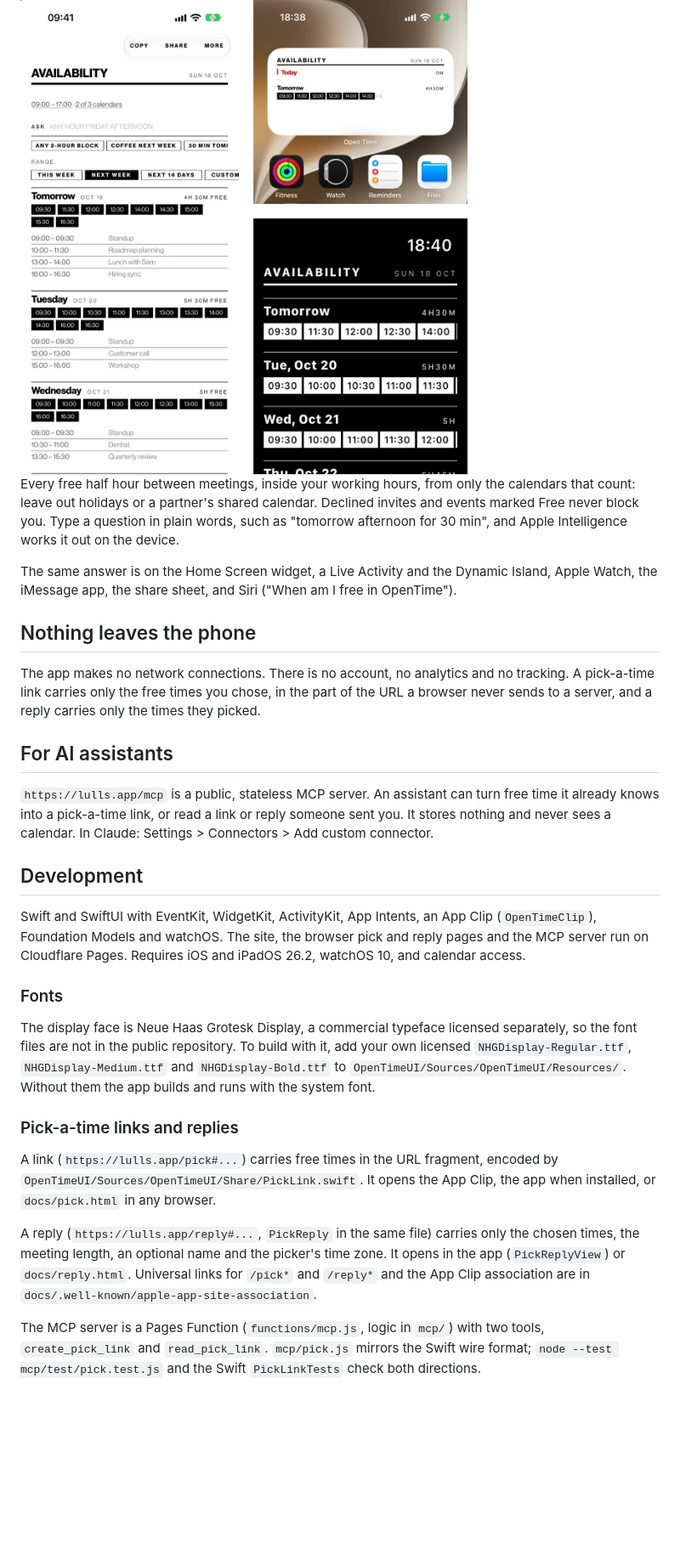
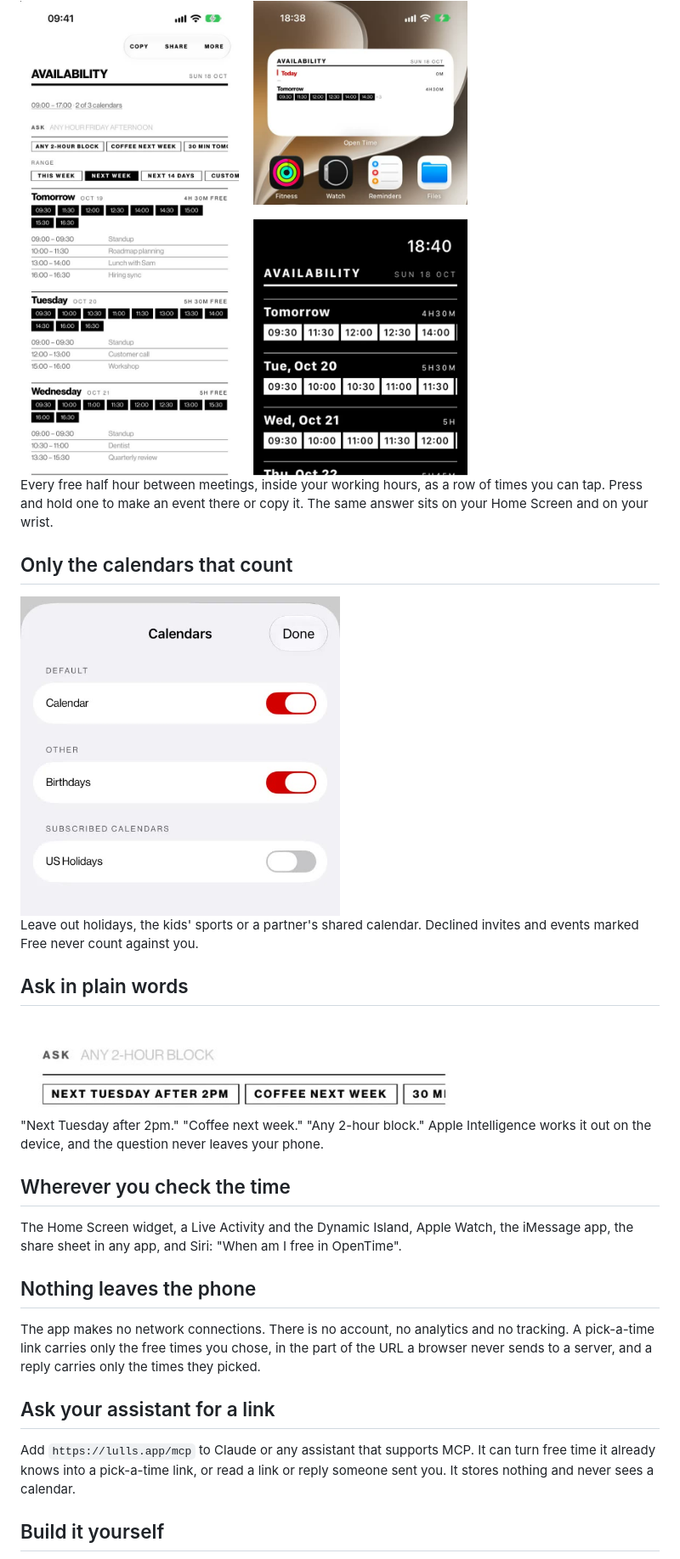
Before and after one commit to jtannahill/opentime, a Markdown page: README.md, the part around one of its changes. Shown at 85% size. Drawn GitHub-style; pictures changed too: .github/readme/ask.jpg (added), .github/readme/calendars.jpg (added); blank space fills up the shorter version.

Commit message:
README as a tour of the app (calendars and Ask crops); build and ops notes move to DEVELOPMENT.md
Synced from the private repo at 179d2c0.

```diff
--- a/README.md
+++ b/README.md
@@ -18,31 +20,31 @@ $0.99, once. No subscription, no account. iPhone, iPad and Apple Watch. [lulls.a
 
 <img src=".github/readme/glance.jpg" width="70%" alt="The week in OpenTime with free times as chips and meetings listed, the Home Screen widget, and OpenTime on Apple Watch">
 
-Every free half hour between meetings, inside your working hours, from only the calendars that count: leave out holidays or a partner's shared calendar. Declined invites and events marked Free never block you. Type a question in plain words, such as "tomorrow afternoon for 30 min", and Apple Intelligence works it out on the device.
+Every free half hour between meetings, inside your working hours, as a row of times you can tap. Press and hold one to make an event there or copy it. The same answer sits on your Home Screen and on your wrist.
 
-The same answer is on the Home Screen widget, a Live Activity and the Dynamic Island, Apple Watch, the iMessage app, the share sheet, and Siri ("When am I free in OpenTime").
+## Only the calendars that count
+
+<img src=".github/readme/calendars.jpg" width="50%" alt="The Calendars sheet with Calendar and Birthdays on and US Holidays switched off">
+
+Leave out holidays, the kids' sports or a partner's shared calendar. Declined invites and events marked Free never count against you.
+
+## Ask in plain words
+
+<img src=".github/readme/ask.jpg" width="70%" alt="The Ask field with suggestions: next Tuesday after 2pm, coffee next week, 30 min tomorrow morning">
+
+"Next Tuesday after 2pm." "Coffee next week." "Any 2-hour block." Apple Intelligence works it out on the device, and the question never leaves your phone.
+
+## Wherever you check the time
+
+The Home Screen widget, a Live Activity and the Dynamic Island, Apple Watch, the iMessage app, the share sheet in any app, and Siri: "When am I free in OpenTime".
 
 ## Nothing leaves the phone
 
 The app makes no network connections. There is no account, no analytics and no tracking. A pick-a-time link carries only the free times you chose, in the part of the URL a browser never sends to a server, and a reply carries only the times they picked.
 
-## For AI assistants
+## Ask your assistant for a link
 
-`https://lulls.app/mcp` is a public, stateless MCP server. An assistant can turn free time it already knows into a pick-a-time link, or read a link or reply someone sent you. It stores nothing and never sees a calendar. In Claude: Settings > Connectors > Add custom connector.
+Add `https://lulls.app/mcp` to Claude or any assistant that supports MCP. It can turn free time it already knows into a pick-a-time link, or read a link or reply someone sent you. It stores nothing and never sees a calendar.
 
-## Development
+## Build it yourself
 
-Swift and SwiftUI with EventKit, WidgetKit, ActivityKit, App Intents, an App Clip (`OpenTimeClip`), Foundation Models and watchOS. The site, the browser pick and reply pages and the MCP server run on Cloudflare Pages. Requires iOS and iPadOS 26.2, watchOS 10, and calendar access.
-
-### Fonts
-
-The display face is Neue Haas Grotesk Display, a commercial typeface licensed separately, so the font files are not in the public repository. To build with it, add your own licensed `NHGDisplay-Regular.ttf`, `NHGDisplay-Medium.ttf` and `NHGDisplay-Bold.ttf` to `OpenTimeUI/Sources/OpenTimeUI/Resources/`. Without them the app builds and runs with the system font.
-
-### Pick-a-time links and replies
-
-A link (`https://lulls.app/pick#...`) carries free times in the URL fragment, encoded by `OpenTimeUI/Sources/OpenTimeUI/Share/PickLink.swift`. It opens the App Clip, the app when installed, or `docs/pick.html` in any browser.
-
-A reply (`https://lulls.app/reply#...`, `PickReply` in the same file) carries only the chosen times, the meeting length, an optional name and the picker's time zone. It opens in the app (`PickReplyView`) or `docs/reply.html`. Universal links for `/pick*` and `/reply*` and the App Clip association are in `docs/.well-known/apple-app-site-association`.
-
-The MCP server is a Pages Function (`functions/mcp.js`, logic in `mcp/`) with two tools, `create_pick_link` and `read_pick_link`. `mcp/pick.js` mirrors the Swift wire format; `node --test mcp/test/pick.test.js` and the Swift `PickLinkTests` check both directions.
-
```
Also changed, not shown: other parts of README.md (+3 -32 lines), DEVELOPMENT.md (added, +46 -0 lines).
